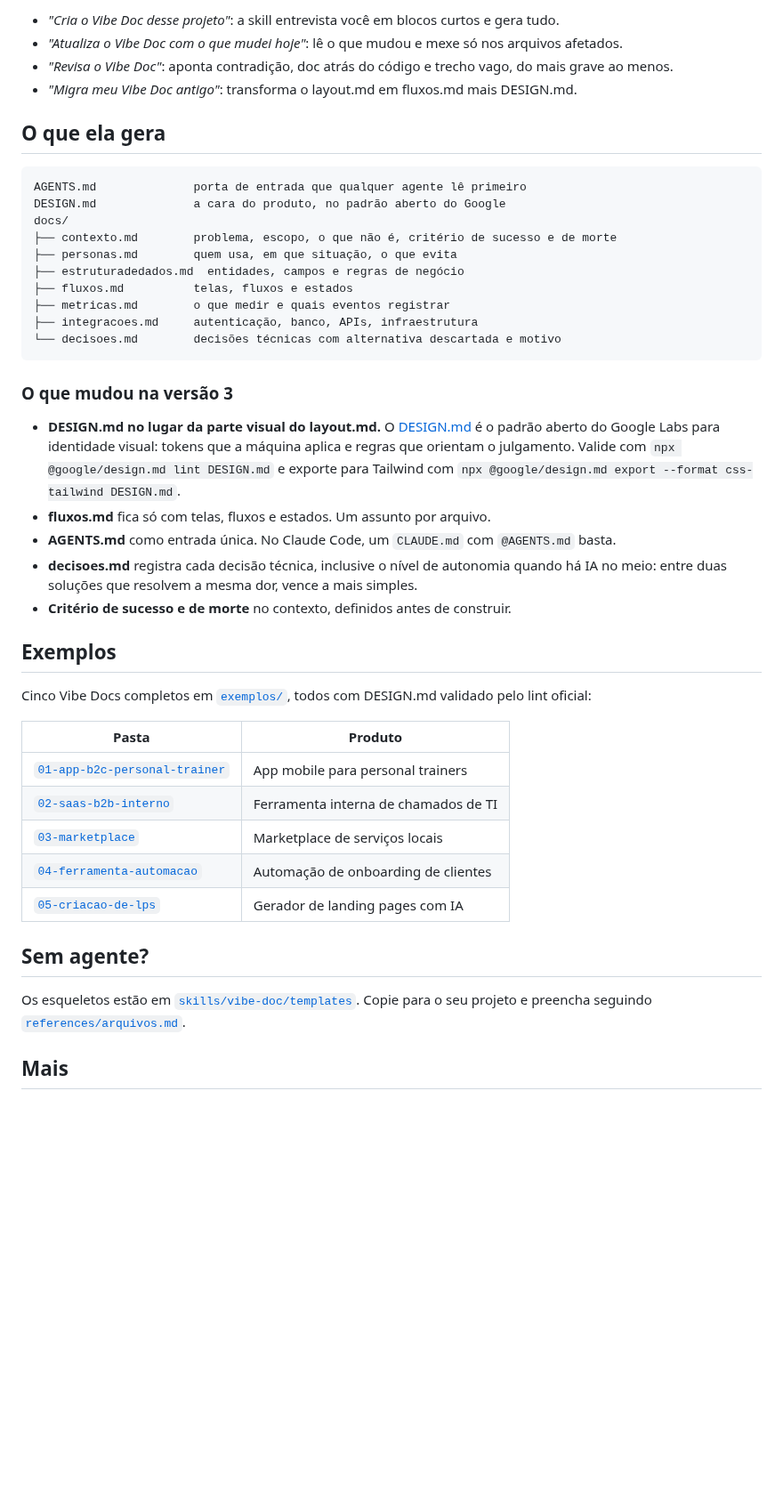
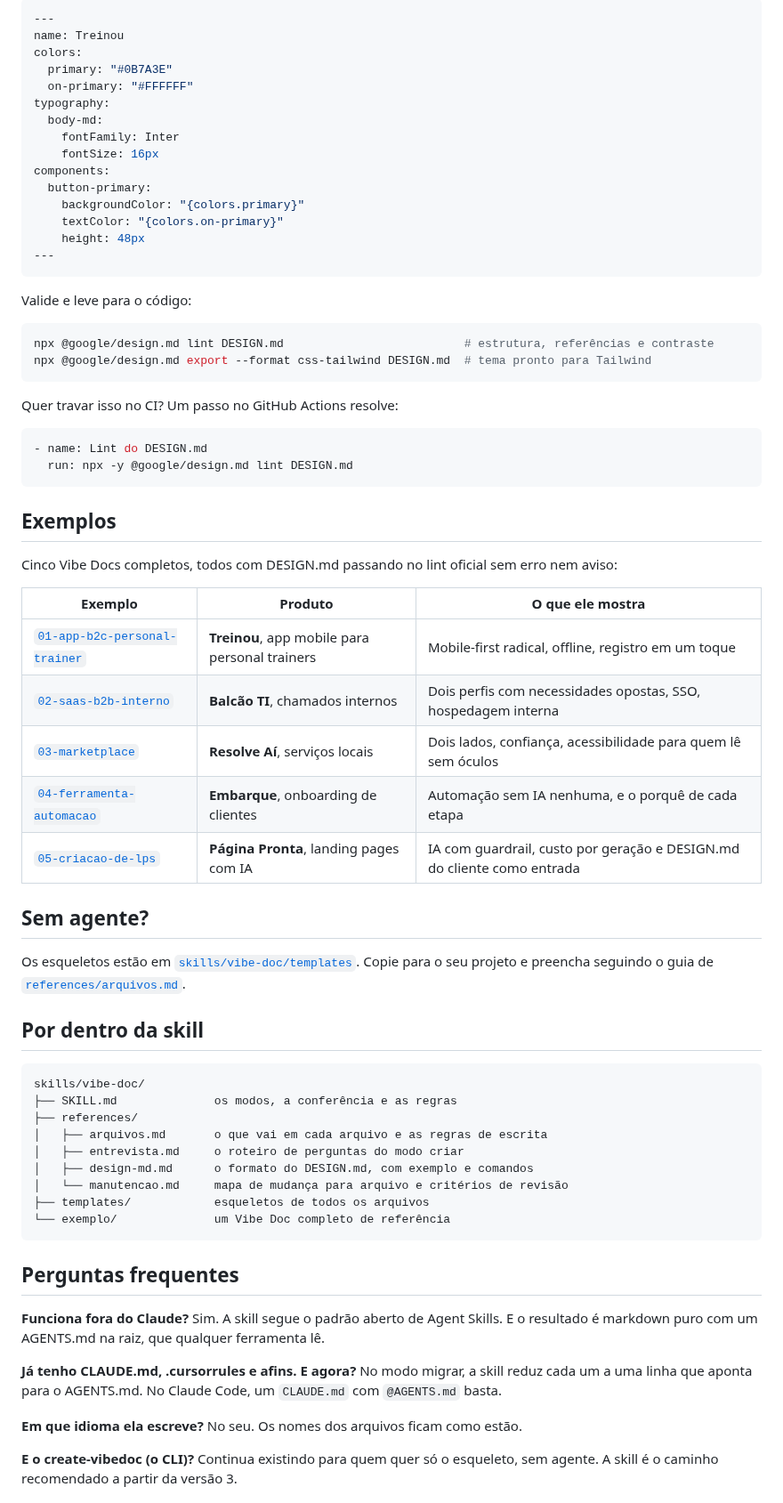
Before and after one commit to dssiqueira/Skill-Vibe-Doc, a Markdown page: README.md, the part around one of its changes. Shown at 89% size. Rendered like a GitHub page; blank space fills up the shorter version.

````diff
--- a/README.md
+++ b/README.md
@@ -29,46 +92,77 @@ Abra o seu projeto e peça, do seu jeito:
 
-- *"Cria o Vibe Doc desse projeto"*: a skill entrevista você em blocos curtos e gera tudo.
-- *"Atualiza o Vibe Doc com o que mudei hoje"*: lê o que mudou e mexe só nos arquivos afetados.
-- *"Revisa o Vibe Doc"*: aponta contradição, doc atrás do código e trecho vago, do mais grave ao menos.
-- *"Migra meu Vibe Doc antigo"*: transforma o layout.md em fluxos.md mais DESIGN.md.
-
-## O que ela gera
-
-```
-AGENTS.md              porta de entrada que qualquer agente lê primeiro
-DESIGN.md              a cara do produto, no padrão aberto do Google
-docs/
-├── contexto.md        problema, escopo, o que não é, critério de sucesso e de morte
-├── personas.md        quem usa, em que situação, o que evita
-├── estruturadedados.md  entidades, campos e regras de negócio
-├── fluxos.md          telas, fluxos e estados
-├── metricas.md        o que medir e quais eventos registrar
-├── integracoes.md     autenticação, banco, APIs, infraestrutura
-└── decisoes.md        decisões técnicas com alternativa descartada e motivo
+```yaml
+---
+name: Treinou
+colors:
+  primary: "#0B7A3E"
+  on-primary: "#FFFFFF"
+typography:
+  body-md:
+    fontFamily: Inter
+    fontSize: 16px
+components:
+  button-primary:
+    backgroundColor: "{colors.primary}"
+    textColor: "{colors.on-primary}"
+    height: 48px
+---
 ```
 
-### O que mudou na versão 3
+Valide e leve para o código:
 
-- **DESIGN.md no lugar da parte visual do layout.md.** O [DESIGN.md](https://github.com/google-labs-code/design.md) é o padrão aberto do Google Labs para identidade visual: tokens que a máquina aplica e regras que orientam o julgamento. Valide com `npx @google/design.md lint DESIGN.md` e exporte para Tailwind com `npx @google/design.md export --format css-tailwind DESIGN.md`.
-- **fluxos.md** fica só com telas, fluxos e estados. Um assunto por arquivo.
-- **AGENTS.md** como entrada única. No Claude Code, um `CLAUDE.md` com `@AGENTS.md` basta.
-- **decisoes.md** registra cada decisão técnica, inclusive o nível de autonomia quando há IA no meio: entre duas soluções que resolvem a mesma dor, vence a mais simples.
-- **Critério de sucesso e de morte** no contexto, definidos antes de construir.
+```bash
+npx @google/design.md lint DESIGN.md                          # estrutura, referências e contraste
+npx @google/design.md export --format css-tailwind DESIGN.md  # tema pronto para Tailwind
+```
+
+Quer travar isso no CI? Um passo no GitHub Actions resolve:
+
+```yaml
+- name: Lint do DESIGN.md
+  run: npx -y @google/design.md lint DESIGN.md
+```
 
 ## Exemplos
 
-Cinco Vibe Docs completos em [`exemplos/`](exemplos), todos com DESIGN.md validado pelo lint oficial:
+Cinco Vibe Docs completos, todos com DESIGN.md passando no lint oficial sem erro nem aviso:
 
-| Pasta | Produto |
-|---|---|
-| [`01-app-b2c-personal-trainer`](exemplos/01-app-b2c-personal-trainer) | App mobile para personal trainers |
-| [`02-saas-b2b-interno`](exemplos/02-saas-b2b-interno) | Ferramenta interna de chamados de TI |
-| [`03-marketplace`](exemplos/03-marketplace) | Marketplace de serviços locais |
-| [`04-ferramenta-automacao`](exemplos/04-ferramenta-automacao) | Automação de onboarding de clientes |
-| [`05-criacao-de-lps`](exemplos/05-criacao-de-lps) | Gerador de landing pages com IA |
+| Exemplo | Produto | O que ele mostra |
+|---|---|---|
+| [`01-app-b2c-personal-trainer`](exemplos/01-app-b2c-personal-trainer) | **Treinou**, app mobile para personal trainers | Mobile-first radical, offline, registro em um toque |
+| [`02-saas-b2b-interno`](exemplos/02-saas-b2b-interno) | **Balcão TI**, chamados internos | Dois perfis com necessidades opostas, SSO, hospedagem interna |
+| [`03-marketplace`](exemplos/03-marketplace) | **Resolve Aí**, serviços locais | Dois lados, confiança, acessibilidade para quem lê sem óculos |
+| [`04-ferramenta-automacao`](exemplos/04-ferramenta-automacao) | **Embarque**, onboarding de clientes | Automação sem IA nenhuma, e o porquê de cada etapa |
+| [`05-criacao-de-lps`](exemplos/05-criacao-de-lps) | **Página Pronta**, landing pages com IA | IA com guardrail, custo por geração e DESIGN.md do cliente como entrada |
 
 ## Sem agente?
 
-Os esqueletos estão em [`skills/vibe-doc/templates`](skills/vibe-doc/templates). Copie para o seu projeto e preencha seguindo [`references/arquivos.md`](skills/vibe-doc/references/arquivos.md).
+Os esqueletos estão em [`skills/vibe-doc/templates`](skills/vibe-doc/templates). Copie para o seu projeto e preencha seguindo o guia de [`references/arquivos.md`](skills/vibe-doc/references/arquivos.md).
 
-## Mais
+## Por dentro da skill
+
+```
+skills/vibe-doc/
+├── SKILL.md              os modos, a conferência e as regras
+├── references/
+│   ├── arquivos.md       o que vai em cada arquivo e as regras de escrita
+│   ├── entrevista.md     o roteiro de perguntas do modo criar
+│   ├── design-md.md      o formato do DESIGN.md, com exemplo e comandos
+│   └── manutencao.md     mapa de mudança para arquivo e critérios de revisão
+├── templates/            esqueletos de todos os arquivos
+└── exemplo/              um Vibe Doc completo de referência
+```
+
+## Perguntas frequentes
+
+**Funciona fora do Claude?**
+Sim. A skill segue o padrão aberto de Agent Skills. E o resultado é markdown puro com um AGENTS.md na raiz, que qualquer ferramenta lê.
+
+**Já tenho CLAUDE.md, .cursorrules e afins. E agora?**
+No modo migrar, a skill reduz cada um a uma linha que aponta para o AGENTS.md. No Claude Code, um `CLAUDE.md` com `@AGENTS.md` basta.
+
+**Em que idioma ela escreve?**
+No seu. Os nomes dos arquivos ficam como estão.
+
+**E o create-vibedoc (o CLI)?**
+Continua existindo para quem quer só o esqueleto, sem agente. A skill é o caminho recomendado a partir da versão 3.
+
````
Also changed, not shown: other parts of README.md (+82 -11 lines), CHANGELOG.md (added, +15 -0 lines), assets/banner.png (added).
